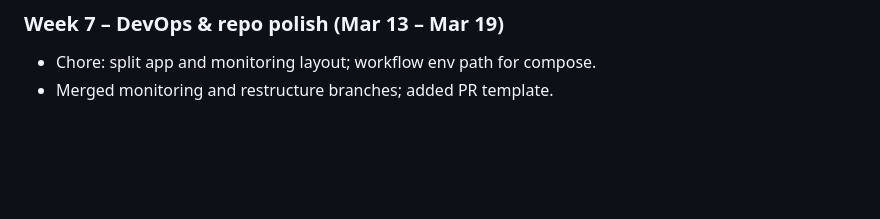
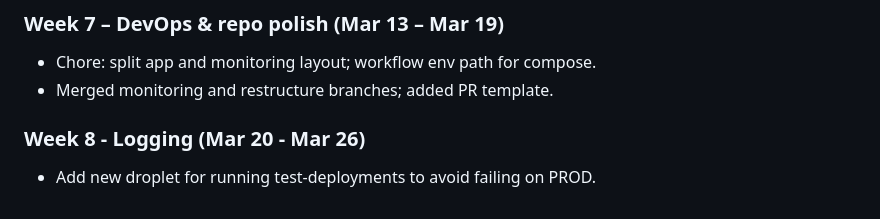
Before and after one commit to TienCamLy/MiniTwit, a Markdown page: log.md, the part around the change. GitHub-like rendering; blank space fills up the shorter version.

```diff
--- a/log.md
+++ b/log.md
@@ -36,3 +36,6 @@
 ### Week 7 – DevOps & repo polish (Mar 13 – Mar 19)
 * Chore: split app and monitoring layout; workflow env path for compose.
 * Merged monitoring and restructure branches; added PR template.
+
+### Week 8 - Logging (Mar 20 - Mar 26)
+* Add new droplet for running test-deployments to avoid failing on PROD.
```
